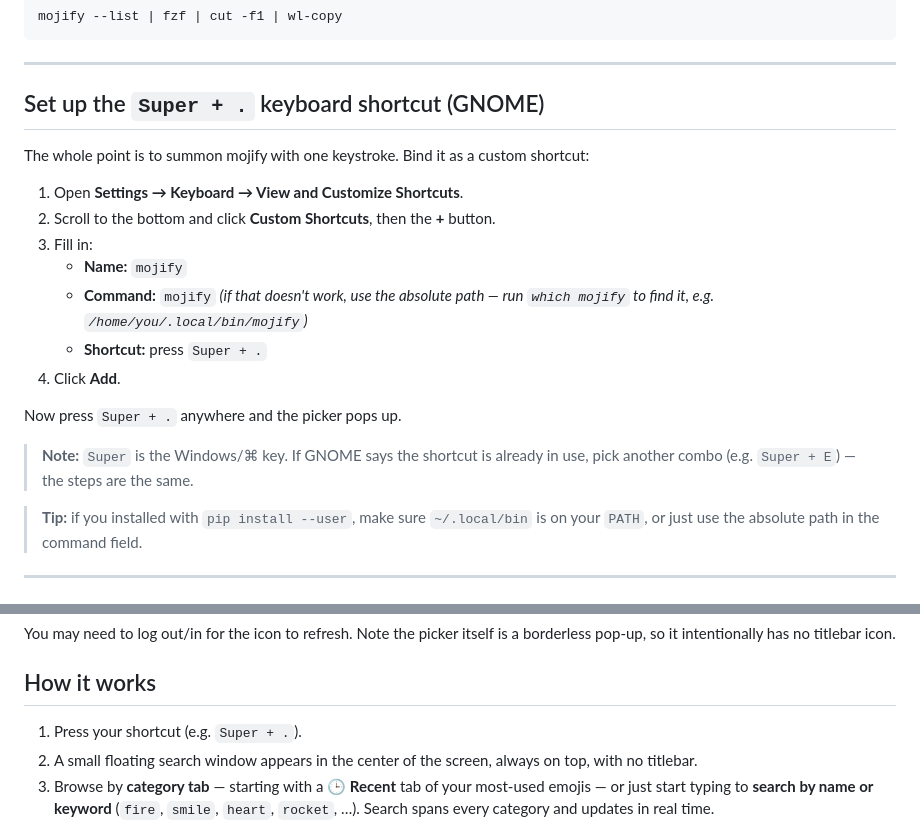
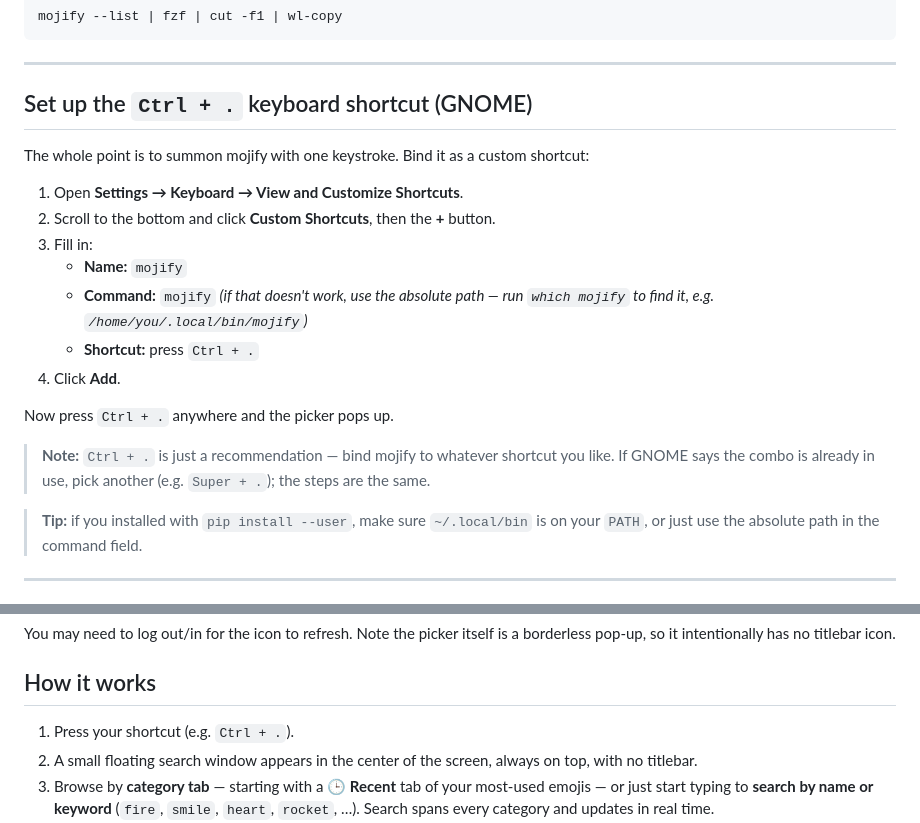
Before and after one commit to piyushdoorwar/mojify, a Markdown page: README.md, 2 parts joined by grey strips. Drawn GitHub-style.

Commit message:
docs: update keyboard shortcut from Super+. to Ctrl+. and move claude.md
- Change recommended GNOME keyboard shortcut from `Super + .` to `Ctrl + .`
- Clarify that the shortcut is a recommendation, not a requirement
- Move claude.md from .github/ to root directory for better visibility

```diff
--- a/README.md
+++ b/README.md
@@ -77,7 +77,7 @@ mojify --list | fzf | cut -f1 | wl-copy
 
 ---
 
-## Set up the `Super + .` keyboard shortcut (GNOME)
+## Set up the `Ctrl + .` keyboard shortcut (GNOME)
 
 The whole point is to summon mojify with one keystroke. Bind it as a custom
 shortcut:
@@ -88,14 +88,14 @@ shortcut:
    - **Name:** `mojify`
    - **Command:** `mojify`
      *(if that doesn't work, use the absolute path — run `which mojify` to find it, e.g. `/home/you/.local/bin/mojify`)*
-   - **Shortcut:** press `Super + .`
+   - **Shortcut:** press `Ctrl + .`
 4. Click **Add**.
 
-Now press `Super + .` anywhere and the picker pops up.
+Now press `Ctrl + .` anywhere and the picker pops up.
 
-> **Note:** `Super` is the Windows/⌘ key. If GNOME says the shortcut is
-> already in use, pick another combo (e.g. `Super + E`) — the steps are the
-> same.
+> **Note:** `Ctrl + .` is just a recommendation — bind mojify to whatever
+> shortcut you like. If GNOME says the combo is already in use, pick another
+> (e.g. `Super + .`); the steps are the same.
 
 > **Tip:** if you installed with `pip install --user`, make sure
 > `~/.local/bin` is on your `PATH`, or just use the absolute path in the
@@ -118,7 +118,7 @@ borderless pop-up, so it intentionally has no titlebar icon.
 
 ## How it works
 
-1. Press your shortcut (e.g. `Super + .`).
+1. Press your shortcut (e.g. `Ctrl + .`).
 2. A small floating search window appears in the center of the screen,
    always on top, with no titlebar.
 3. Browse by **category tab** — starting with a **🕒 Recent** tab of your
```
Also changed, not shown: claude.md (renamed from .github/claude.md, +2 -1 lines).
